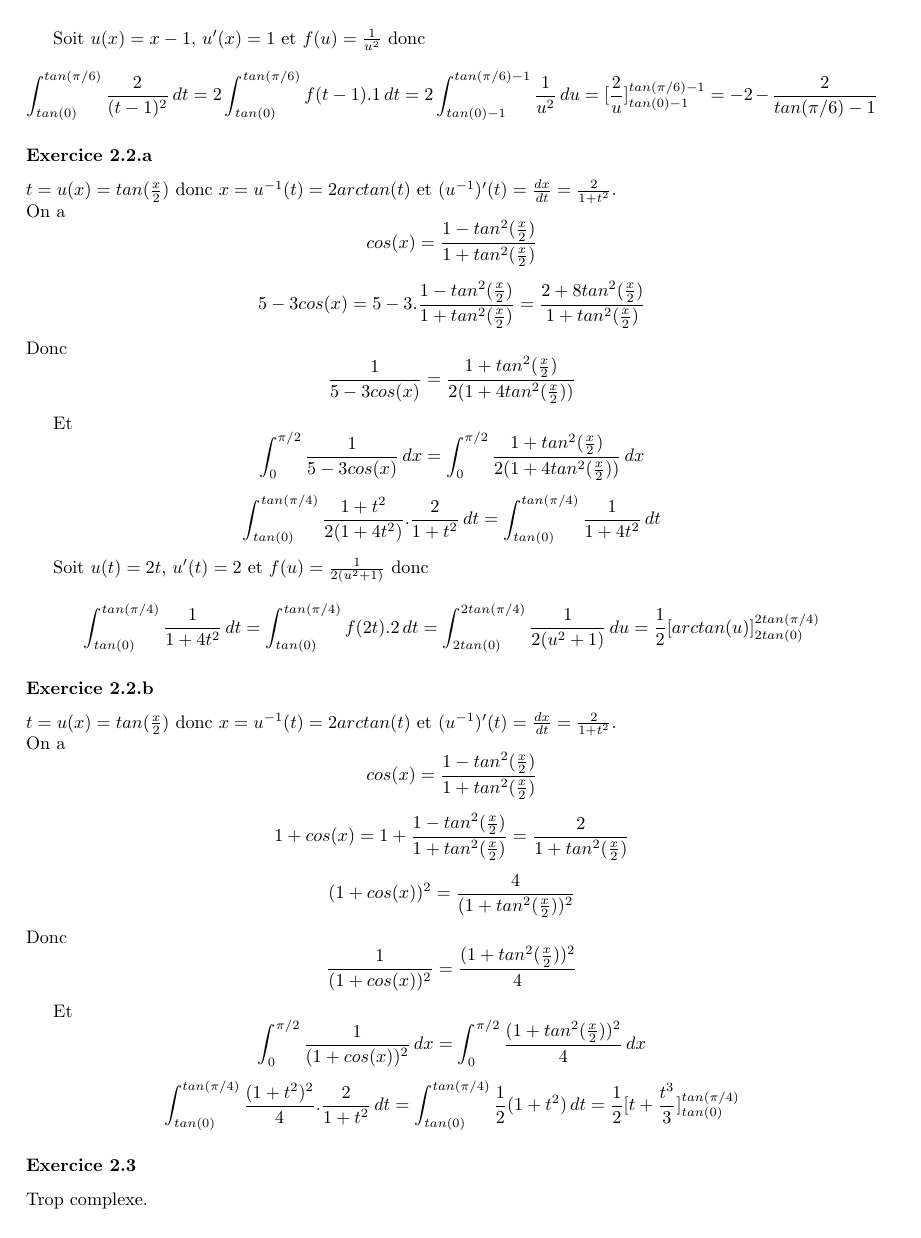
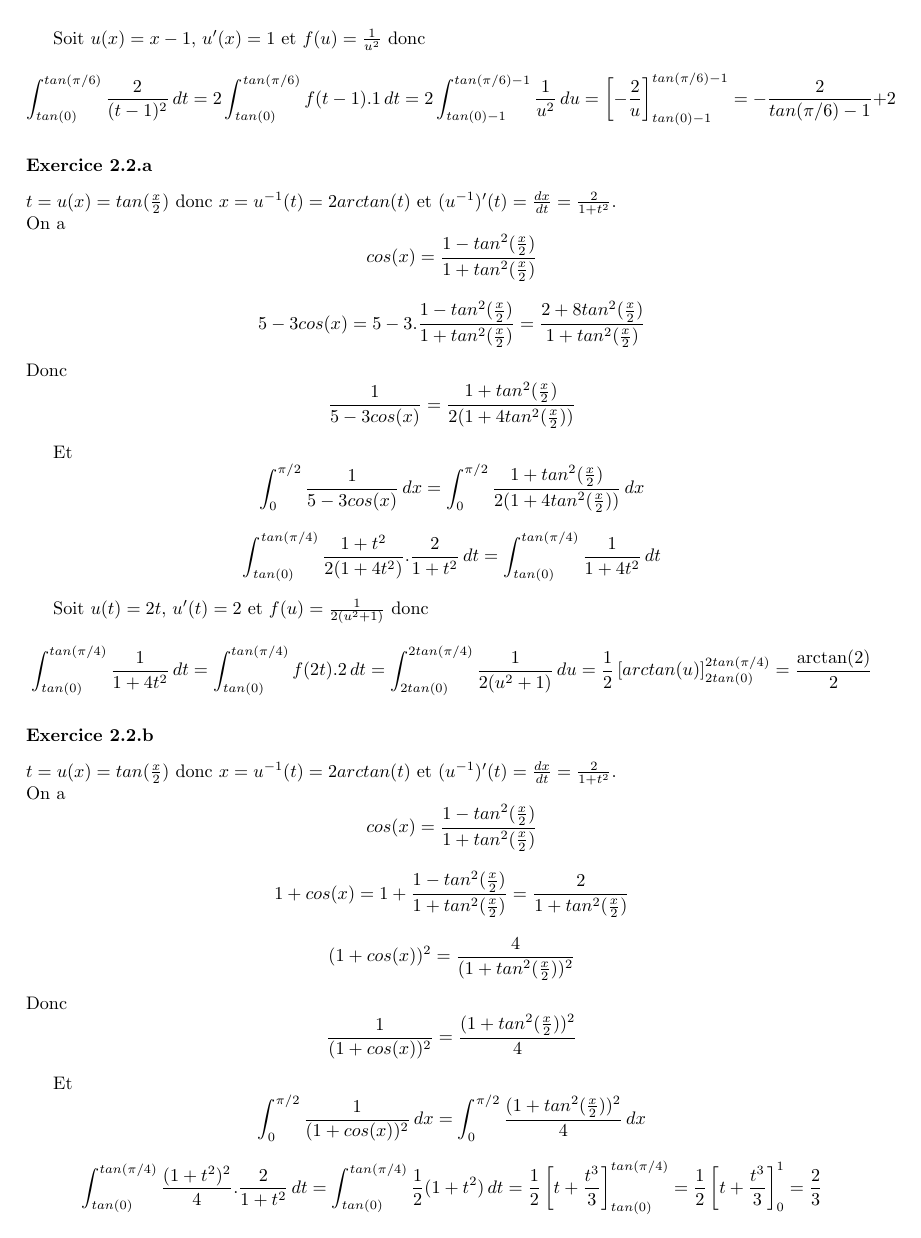
Before and after one commit to PAYRAULT/MPI, a LaTeX book (Math_103/TD/TD1.tex): page 3 of 5. Compiled offline with pdfLaTeX.

Commit message:
Math_103, TD1, corrections

```diff
--- a/Math_103/TD/TD1.tex
+++ b/Math_103/TD/TD1.tex
@@ -160,7 +160,7 @@ $$\int_{0}^{\pi/2}{\frac{1}{5-3cos(x)}\,dx} = \int_{0}^{\pi/2}{\frac{1+tan^2(\fr
 $$\int_{tan(0)}^{tan(\pi/4)}{\frac{1+t^2}{2(1+4t^2)}.\frac{2}{1+t^2}\,dt} = \int_{tan(0)}^{tan(\pi/4)}{\frac{1}{1+4t^2}\,dt}$$
 
 Soit $u(t)=2t$, $u'(t)=2$ et $f(u)=\frac{1}{2(u^2+1)}$ donc
-$$\int_{tan(0)}^{tan(\pi/4)}{\frac{1}{1+4t^2}\,dt} = \int_{tan(0)}^{tan(\pi/4)}{f(2t).2\,dt} = \int_{2tan(0)}^{2tan(\pi/4)}{\frac{1}{2(u^2+1)}\,du} = \frac{1}{2}[arctan(u)]_{2tan(0)}^{2tan(\pi/4)}$$
+$$\int_{tan(0)}^{tan(\pi/4)}{\frac{1}{1+4t^2}\,dt} = \int_{tan(0)}^{tan(\pi/4)}{f(2t).2\,dt} = \int_{2tan(0)}^{2tan(\pi/4)}{\frac{1}{2(u^2+1)}\,du} = \frac{1}{2}\left[arctan(u)\right]_{2tan(0)}^{2tan(\pi/4)} = \frac{\arctan(2)}{2}$$
 
 
 \subsubsection*{Exercice 2.2.b}
@@ -174,7 +174,6 @@ $$\frac{1}{(1+cos(x))^2}=\frac{(1+tan^2(\frac{x}{2}))^2}{4}$$
 
 Et
 $$\int_{0}^{\pi/2}{\frac{1}{(1+cos(x))^2}\,dx} = \int_{0}^{\pi/2}{\frac{(1+tan^2(\frac{x}{2}))^2}{4}\,dx}$$
-$$\int_{tan(0)}^{tan(\pi/4)}{\frac{(1+t^2)^2}{4}.\frac{2}{1+t^2}\,dt} = \int_{tan(0)}^{tan(\pi/4)}{\frac{1}{2}(1+t^2)\,dt} = \frac{1}{2}[t+\frac{t^3}{3}]_{tan(0)}^{tan(\pi/4)}$$
+$$\int_{tan(0)}^{tan(\pi/4)}{\frac{(1+t^2)^2}{4}.\frac{2}{1+t^2}\,dt} = \int_{tan(0)}^{tan(\pi/4)}{\frac{1}{2}(1+t^2)\,dt} = \frac{1}{2}\left[t+\frac{t^3}{3}\right]_{tan(0)}^{tan(\pi/4)} = \frac{1}{2}\left[t+\frac{t^3}{3}\right]_{0}^{1} = \frac{2}{3}$$
 
 \subsubsection*{Exercice 2.3}
-Trop complexe.
@@ -181,3 +186,6 @@ Trop complexe.
+$$\int_{0}^{\pi/4}{\frac{1}{\cos^4(x)}\,dx} = \int_{0}^{\pi/4}{\left(\frac{1}{\cos^2(x)}\right)^2\,dx}=\int_{0}^{\pi/4}{(1+\tan^2(x))^2\,dx}$$
+$$\int_{\tan(0)}^{\tan(\pi/4)}{(1+t^2)^2.\frac{1}{1+t^2}\,dt} = \int_{\tan(0)}^{\tan(\pi/4)}{1+t^2\,dt} = [t+\frac{t^3}{3}]_{\tan(0)}^{\tan(\pi/4)} = \left[t+\frac{t^3}{3}\right]_{0}^{1} = 1+\frac{1}{3} = \frac{4}{3}$$
+
 
 \subsection*{Exercice 3}
 \subsubsection*{Exercice 3.a}
```
Also changed, not shown: Math_103/TD/TD1.pdf, Math_103/TD/TD1.tex (8 more changed lines).
